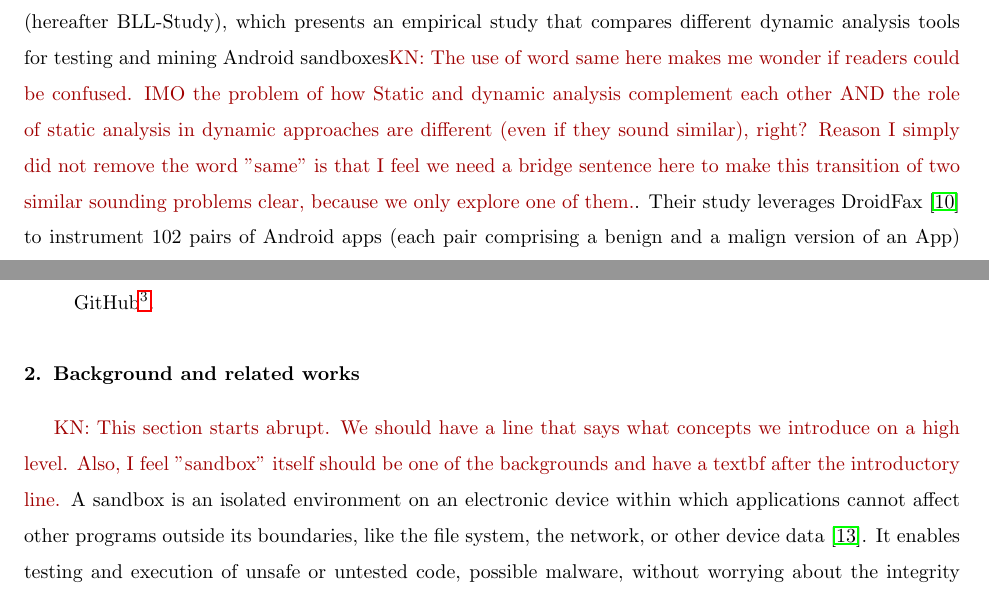
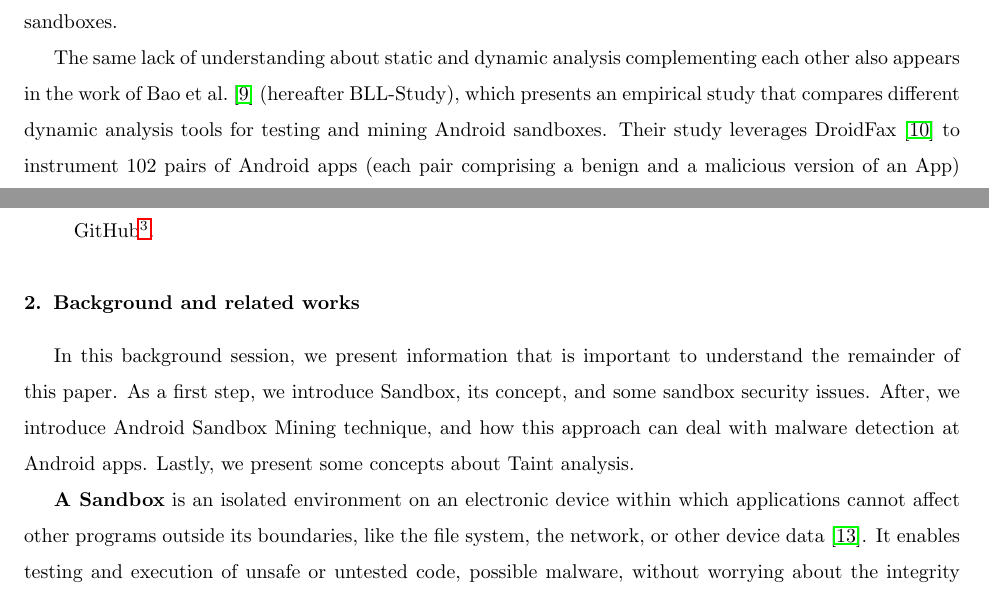
Before and after one commit to droidxp/paper-replication, a LaTeX paper (jss.tex, which reads background.tex, introduction.tex): two parts of pages 3 and 4 of 29, joined at a grey line, cut at the place of the change. Compiled offline with pdfLaTeX.

Commit message:
update introduction and background

```diff
--- a/background.tex
+++ b/background.tex
@@ -1,7 +1,11 @@
 \section{Background and related works}
 
-\kn{This section starts abrupt. We should have a line that says what concepts we introduce on a high level. Also, I feel "sandbox" itself should be one of the backgrounds and have a textbf after the introductory line.}
-A sandbox is an isolated environment on an electronic device within which applications cannot affect other programs outside its boundaries, like the file system, the network, or other device data~\cite{DBLP:journals/peerj-cs/MaassSCS16}. It enables testing and execution of unsafe or untested code, possible malware, without worrying about the integrity of the electronic device that runs the application~\cite{DBLP:conf/esorics/BordoniCS17}. This need may arise in a variety of situations, such as when executing software input by untrusted users, in malware analysis, or even as a security mechanism in case a trusted system gets compromised \cite{DBLP:journals/peerj-cs/MaassSCS16}.
+%\kn{This section starts abrupt. We should have a line that says what concepts we introduce on a high level. Also, I feel "sandbox" itself should be one of the backgrounds and have a textbf after the introductory line.}
+
+In this background session, we present information that is important to understand the remainder of this paper. As a first step, we introduce
+Sandbox, its concept, and some sandbox security issues. After, we introduce Android Sandbox Mining technique, and how this approach can deal with malware detection at Android apps. Lastly, we present some concepts about Taint analysis.
+
+\textbf{A Sandbox} is an isolated environment on an electronic device within which applications cannot affect other programs outside its boundaries, like the file system, the network, or other device data~\cite{DBLP:journals/peerj-cs/MaassSCS16}. It enables testing and execution of unsafe or untested code, possible malware, without worrying about the integrity of the electronic device that runs the application~\cite{DBLP:conf/esorics/BordoniCS17}. This need may arise in a variety of situations, such as when executing software input by untrusted users, in malware analysis, or even as a security mechanism in case a trusted system gets compromised \cite{DBLP:journals/peerj-cs/MaassSCS16}.
 A sandbox environment should be able to shield the host machine or operating system from any damages caused by third party software. Thus, sandbox environment should have the minimum requirements to run programs (make sure the program will not impact resources outside the sandbox), and make sure it will never assign the program greater privileges than it should have,
 working with the principle of the least privilege, giving permissions to users according to their needs, \textit{i.e.}, giving them no more power than needed to successfully perform their task. This principle prevents escalating privileges and unauthorized access to resources, thereby improving the system's overall health. Within the Android ecosystem, least privilege is realized through sandboxing process, where apps never access the data of other apps, and an app just accesses user resources, like contacts and location, through specific APIs (Application Programming Interface), which are in-turn guarded by permissions.
 
--- a/introduction.tex
+++ b/introduction.tex
@@ -7,5 +9,7 @@ Jamrozik et al.~\cite{DBLP:conf/icse/JamrozikSZ16} argue in favor of dynamic ana
+Jamrozik et al. argue in favor of dynamic analysis for mining sandboxes, instead of using static analysis---mostly because of the overapproximation problem: ``static analysis often assume that more behaviors are possible than actually would be''~\cite{DBLP:conf/icse/JamrozikSZ16}. In addition, code that uses dynamic features (such as reflection) poses additional challenges to static analysis algorithms---even though \emph{dynamic features} of programming languages are often used to introduce malicious behavior. Even though these claims are reasonable, previous research results do not present empirical assessments about the limitations of static analysis to mine sandboxes. Consequently, it is not clear whether and how both approaches (dynamic and static analysis) could complement each other in the process of mining Android sandboxes.
 
-The same lack of understanding about the role of static analysis also appears in the work of Bao et al.~\cite{DBLP:conf/wcre/BaoLL18} (hereafter \blls), which presents an empirical study that compares different dynamic analysis tools for testing and mining Android sandboxes\kn{The use of word same here makes me wonder if readers could be confused. IMO the problem of how Static and dynamic analysis complement each other AND the role of static analysis in dynamic approaches are different (even if they sound similar), right? Reason I simply did not remove the word "same" is that I feel we need a bridge sentence here to make this transition of two similar sounding problems clear, because we only explore one of them.}. Their study leverages DroidFax~\cite{DBLP:conf/icsm/CaiR17a} to instrument $102$ pairs of Android apps (each pair comprising a benign and a malign version of an App) and to collect the information needed to mine sandboxes (that is, the calls to sensitive APIs).
+The same lack of understanding about static and dynamic analysis complementing each other also appears in the work of Bao et al.~\cite{DBLP:conf/wcre/BaoLL18} (hereafter \blls), which presents an empirical study that compares different dynamic analysis tools for testing and mining Android sandboxes%\kn{The use of word same here makes me wonder if readers could be confused. IMO the problem of how Static and dynamic analysis complement each other AND the role of static analysis in dynamic approaches are different (even if they sound similar), right? Reason I simply did not remove the word "same" is that I feel we need a bridge sentence here to make this transition of two similar sounding problems clear, because we only explore one of them.}
+. Their study leverages DroidFax~\cite{DBLP:conf/icsm/CaiR17a} to instrument $102$ pairs of Android apps (each pair comprising a benign and a malicious version of an App) and to collect the information needed to mine sandboxes (that is, the calls to sensitive APIs).
 Although the authors report a precision of at most 70\% of dynamic analysis tools to differentiate the benign and malicious versions of the apps, the authors ignore the fact that DroidFax statically analyzes the Android apps and also records calls to sensitive APIs (besides instrumenting the apps), which, as we discuss in this paper, leads to an overestimation of the performance of the dynamic analysis tools for mining sandboxes and might have introduced a possible threat to the conclusions of that work. Moreover, since DroidFax is an independent component (it is not part of the dynamic analysis tools explored in the \blls), a practitioner might run a dynamic analysis tool alone that is likely to present a smaller capacity to identify malware.
 
 The goal of this paper is two fold. First we present the results of an
--- a/jss.tex
+++ b/jss.tex
@@ -16,6 +16,12 @@
 \usepackage{todonotes}
 \usepackage{mdframed}
 \usepackage{dcolumn}
+
+
+\usepackage{csvsimple}
+\usepackage{pgfplotstable,filecontents}
+
+
 
 \newmdtheoremenv [
  outerlinewidth = 1 ,
```
Also changed, not shown: introduction.tex (10 more changed lines), jss.tex (2 more changed lines).
